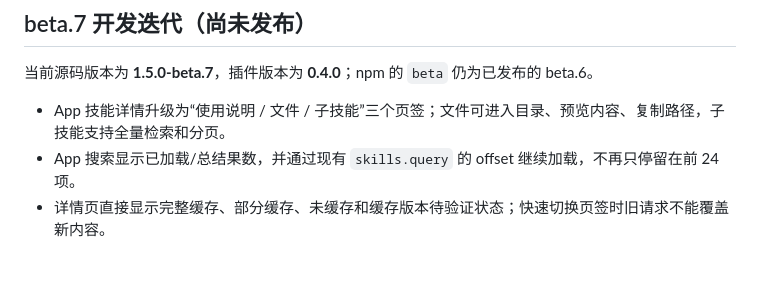
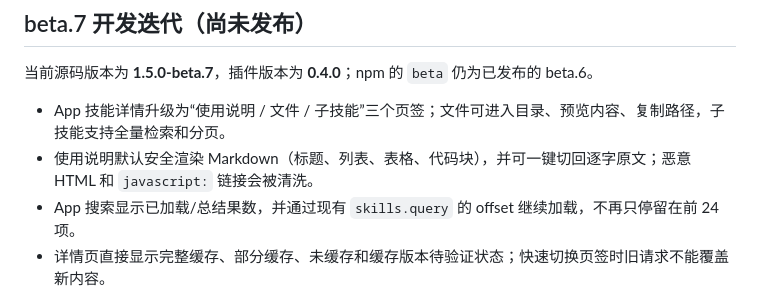
Before and after one commit to Zhan-ZhangZ/codex-skills-mcp, a Markdown page: README.md, the part around the change. GitHub-like rendering; blank space fills up the shorter version.

```diff
--- a/README.md
+++ b/README.md
@@ -28,6 +28,7 @@
 当前源码版本为 **1.5.0-beta.7**，插件版本为 **0.4.0**；npm 的 `beta` 仍为已发布的 beta.6。
 
 - App 技能详情升级为“使用说明 / 文件 / 子技能”三个页签；文件可进入目录、预览内容、复制路径，子技能支持全量检索和分页。
+- 使用说明默认安全渲染 Markdown（标题、列表、表格、代码块），并可一键切回逐字原文；恶意 HTML 和 `javascript:` 链接会被清洗。
 - App 搜索显示已加载/总结果数，并通过现有 `skills.query` 的 offset 继续加载，不再只停留在前 24 项。
 - 详情页直接显示完整缓存、部分缓存、未缓存和缓存版本待验证状态；快速切换页签时旧请求不能覆盖新内容。
 - 首次读取大型技能时显示真实文件下载进度；切换技能后旧进度不会串到新详情页。
```
Also changed, not shown: docs/BETA-7-REVIEW.md (+2 -1 lines), docs/CHANGELOG.md (+1 -0 lines), docs/benchmarks/app-preview-detail.png, docs/benchmarks/app-preview-progress.png, 8 other files.
